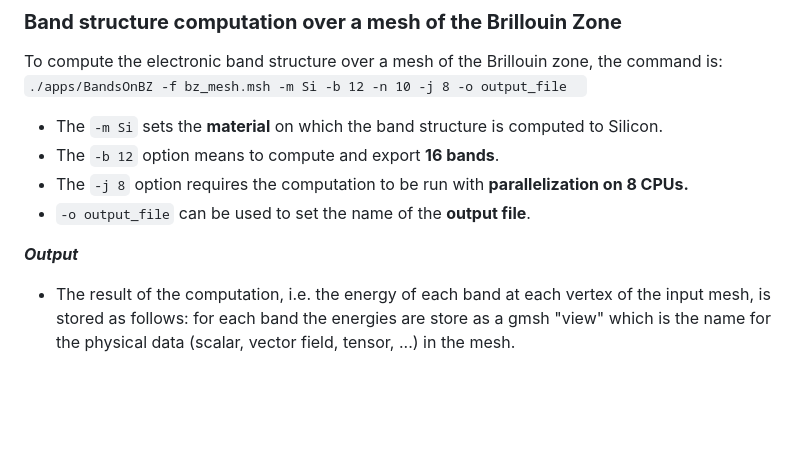
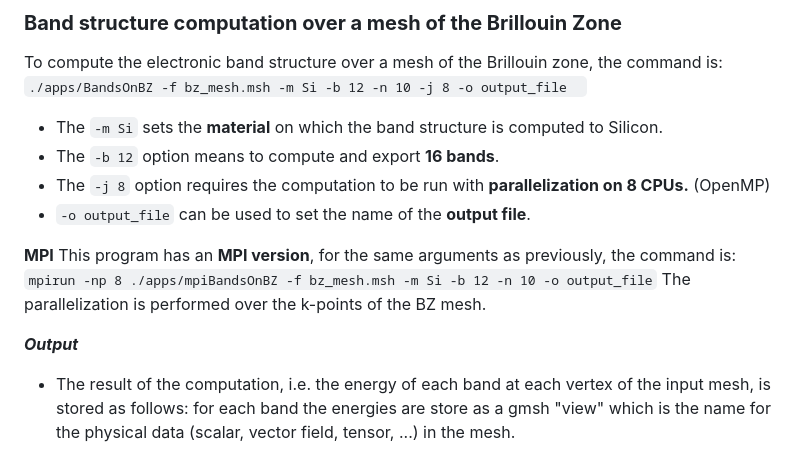
Before and after one commit to RemiHelleboid/UltimateEPM, a Markdown page: README.md, the part around the change printed below. Drawn GitHub-style; blank space fills up the shorter version.

Commit message:
README enhancement.

```diff
--- a/README.md
+++ b/README.md
@@ -98,11 +98,18 @@ To compute the electronic band structure over a mesh of the Brillouin zone, the
 `
 * The `-m Si` sets the __material__ on which the band structure is computed to Silicon.
 * The `-b 12` option means to compute and export __16 bands__.
-* The `-j 8` option requires the computation to be run with __parallelization on 8 CPUs.__
+* The `-j 8` option requires the computation to be run with __parallelization on 8 CPUs.__ (OpenMP)
 * `-o output_file` can be used to set the name of the __output file__.
+
+__MPI__
+This program has an __MPI version__, for the same arguments as previously, the command is:
+`mpirun -np 8 ./apps/mpiBandsOnBZ -f bz_mesh.msh -m Si -b 12 -n 10 -o output_file`
+The parallelization is performed over the k-points of the BZ mesh.
+
 
 ___Output___
 * The result of the computation, i.e. the energy of each band at each vertex of the input mesh, is stored as follows: for each band the energies are store as a gmsh "view" which is the name for the physical data (scalar, vector field, tensor, ...) in the mesh.
+
 
 <img src="doc/gmsh_band_views.png" width="500">
 
```
Also changed, not shown: other parts of README.md (+2 -1 lines), doc/BandsOnBZ_Computation_Time.png, 1 other file.
